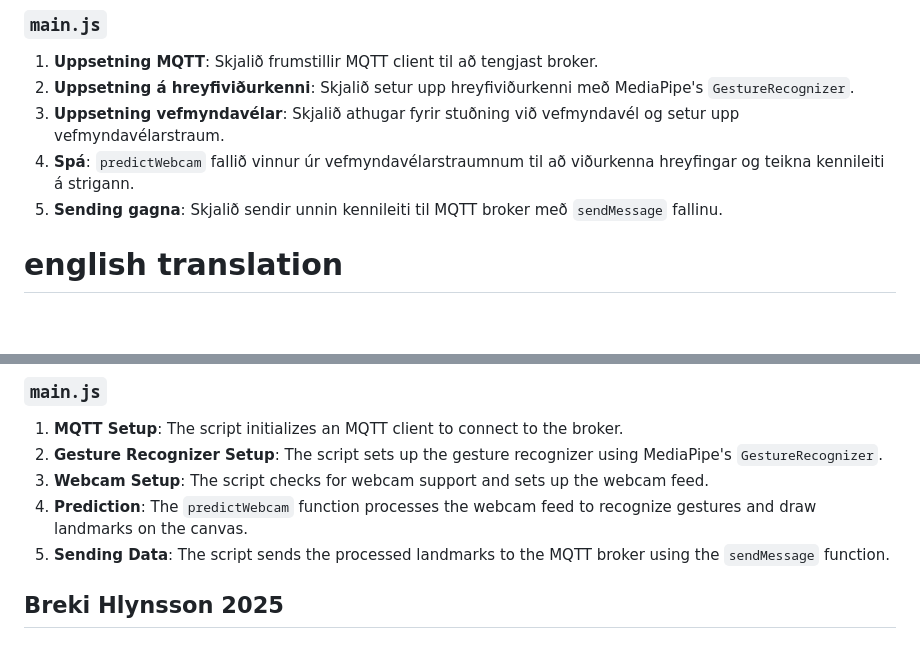
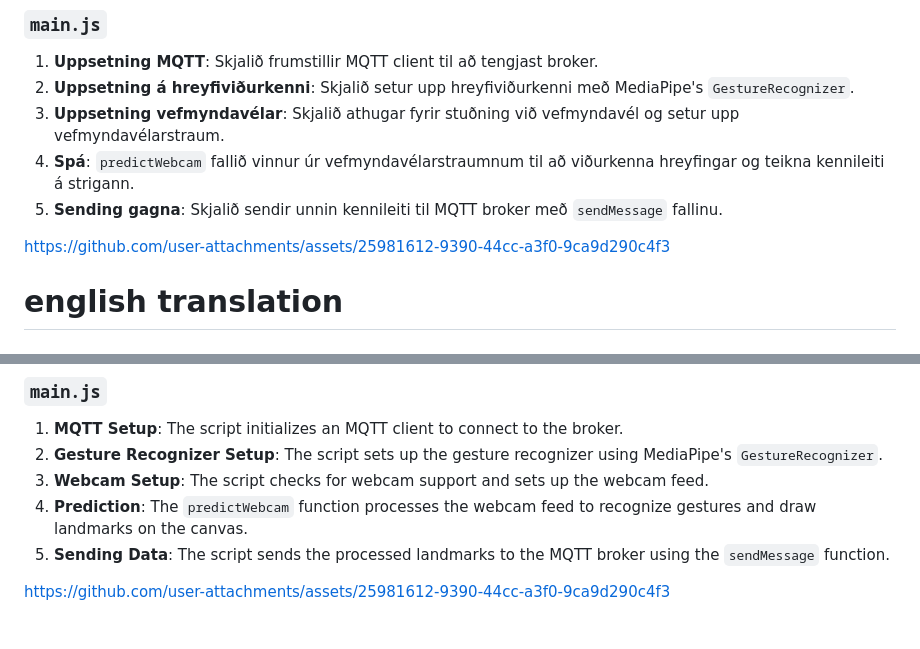
Before and after one commit to Brakku/vidmots-lokaverk, a Markdown page: README.md, 2 parts joined by grey strips. GitHub-like rendering; blank space fills up the shorter version.

```diff
--- a/README.md
+++ b/README.md
@@ -93,6 +93,10 @@ Fyrir handa data-ið þá þarf að keira website-ið sem er í "webclient" sem
 
 
 
+
+
+
+https://github.com/user-attachments/assets/25981612-9390-44cc-a3f0-9ca9d290c4f3
 
 
 
@@ -193,4 +197,5 @@ luaclient.lua
 4. **Prediction**: The `predictWebcam` function processes the webcam feed to recognize gestures and draw landmarks on the canvas.
 5. **Sending Data**: The script sends the processed landmarks to the MQTT broker using the `sendMessage` function.
 
-## Breki Hlynsson 2025
+
+https://github.com/user-attachments/assets/25981612-9390-44cc-a3f0-9ca9d290c4f3
```
